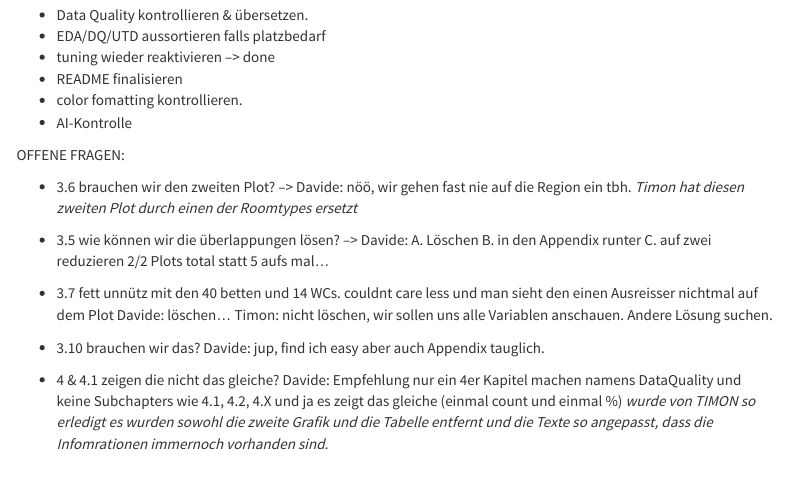
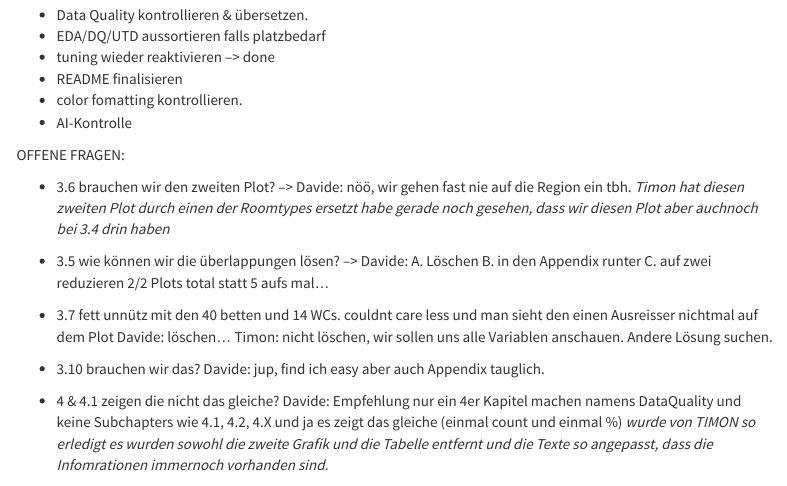
Before and after one commit to Pascingo/Machine-Learning---Inside-Airbnb, an R Markdown document (Main_Work_ML.Rmd): the page in a window 1100 px wide, from 680 px down. Rendered offline with R 4.5, knitr and Pandoc, with nearby package versions; some code elsewhere in the file could not run offline; menus at the side of the page are left out; column names are cleaned by a stand-in for the janitor package.

Commit message:
kommentar und knit

```diff
--- a/Main_Work_ML.Rmd
+++ b/Main_Work_ML.Rmd
@@ -74,6 +74,7 @@ OFFENE FRAGEN:
 
 -   3.6 brauchen wir den zweiten Plot? --> Davide: nöö, wir gehen fast nie auf die Region ein tbh.
     *Timon hat diesen zweiten Plot durch einen der Roomtypes ersetzt*
+    *habe gerade noch gesehen, dass wir diesen Plot aber auchnoch bei 3.4 drin haben*
 -   3.5 wie können wir die überlappungen lösen? --> Davide:
 A. Löschen
 B. in den Appendix runter
```
